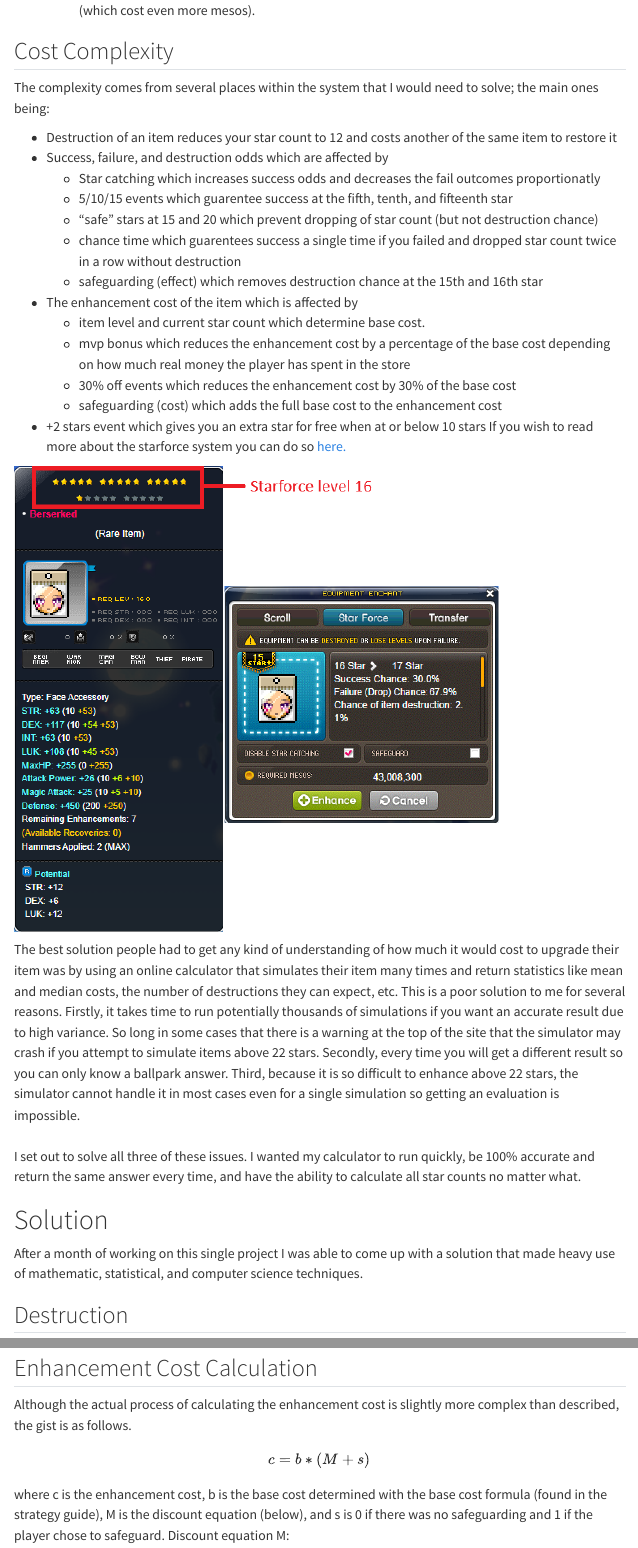
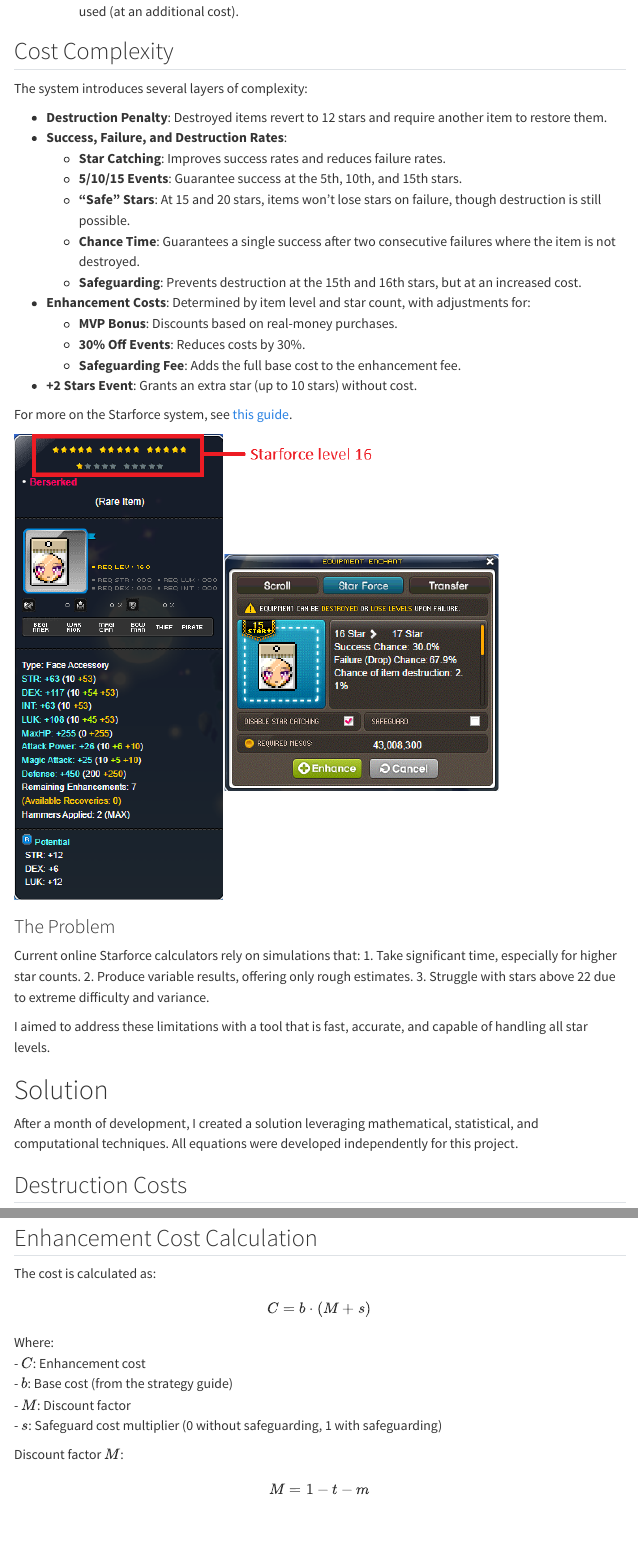
Before and after one commit to devoreni/portfolio, a Quarto document (StarforceInfo.qmd): the page in a window 1100 px wide, from 680 px down before the commit and from 710 px down after it, and a second part further down, joined at a grey line. Rendered offline with R 4.5, knitr and Pandoc in place of Quarto, with nearby package versions; menus at the side of the page are left out.

Commit message:
Finished StarforceInfo.html

```diff
--- a/StarforceInfo.qmd
+++ b/StarforceInfo.qmd
@@ -26 +19,0 @@ Starforce is a system used in the game MapleStory to enhance equipment (like wea
-    + Destruction: At certain star levels, failure destroys the item unless special protections are used (which cost even more mesos).
@@ -27,31 +27,35 @@ Starforce is a system used in the game MapleStory to enhance equipment (like wea
+    - **Destruction**: At certain star levels, failure may destroy the item unless special protections are used (at an additional cost).
 
 ## Cost Complexity
-The complexity comes from several places within the system that I would need to solve; the main ones being:<br>
+The system introduces several layers of complexity:
 
-* Destruction of an item reduces your star count to 12 and costs another of the same item to restore it
-* Success, failure, and destruction odds which are affected by
-    + Star catching which increases success odds and decreases the fail outcomes proportionatly
-    + 5/10/15 events which guarentee success at the fifth, tenth, and fifteenth star
-    + "safe" stars at 15 and 20 which prevent dropping of star count (but not destruction chance)
-    + chance time which guarentees success a single time if you failed and dropped star count twice in a row without destruction
-    + safeguarding (effect) which removes destruction chance at the 15th and 16th star
-* The enhancement cost of the item which is affected by
-    + item level and current star count which determine base cost.
-    + mvp bonus which reduces the enhancement cost by a percentage of the base cost depending on how much real money the player has spent in the store
-    + 30% off events which reduces the enhancement cost by 30% of the base cost
-    + safeguarding (cost) which adds the full base cost to the enhancement cost
-* +2 stars event which gives you an extra star for free when at or below 10 stars
-If you wish to read more about the starforce system you can do so [here.](https://strategywiki.org/wiki/MapleStory/Spell_Trace_and_Star_Force)<br>
+- **Destruction Penalty**: Destroyed items revert to 12 stars and require another item to restore them.
+- **Success, Failure, and Destruction Rates**:
+    - **Star Catching**: Improves success rates and reduces failure rates.
+    - **5/10/15 Events**: Guarantee success at the 5th, 10th, and 15th stars.
+    - **"Safe" Stars**: At 15 and 20 stars, items won't lose stars on failure, though destruction is still possible.
+    - **Chance Time**: Guarantees a single success after two consecutive failures where the item is not destroyed.
+    - **Safeguarding**: Prevents destruction at the 15th and 16th stars, but at an increased cost.
+- **Enhancement Costs**: Determined by item level and star count, with adjustments for:
+    - **MVP Bonus**: Discounts based on real-money purchases.
+    - **30% Off Events**: Reduces costs by 30%.
+    - **Safeguarding Fee**: Adds the full base cost to the enhancement fee.
+- **+2 Stars Event**: Grants an extra star (up to 10 stars) without cost.
+
+For more on the Starforce system, see [this guide](https://strategywiki.org/wiki/MapleStory/Spell_Trace_and_Star_Force).
 
 ![](assets/16StarBerserked.png)
 
- The best solution people had to get any kind of understanding of how much it would cost to upgrade their item was by using an online calculator that simulates their item many times and return statistics like mean and median costs, the number of destructions they can expect, etc. This is a poor solution to me for several reasons. Firstly, it takes time to run potentially thousands of simulations if you want an accurate result due to high variance. So long in some cases that there is a warning at the top of the site that the simulator may crash if you attempt to simulate items above 22 stars. Secondly, every time you will get a different result so you can only know a ballpark answer. Third, because it is so difficult to enhance above 22 stars, the simulator cannot handle it in most cases even for a single simulation so getting an evaluation is impossible.<br><br>
-I set out to solve all three of these issues. I wanted my calculator to run quickly, be 100% accurate and return the same answer every time, and have the ability to calculate all star counts no matter what.
+### The Problem
+Current online Starforce calculators rely on simulations that:
+1. Take significant time, especially for higher star counts.
+2. Produce variable results, offering only rough estimates.
+3. Struggle with stars above 22 due to extreme difficulty and variance.
 
-
+I aimed to address these limitations with a tool that is fast, accurate, and capable of handling all star levels.
 
 # Solution
 
-After a month of working on this single project I was able to come up with a solution that made heavy use of mathematic, statistical, and computer science techniques.
+After a month of development, I created a solution leveraging mathematical, statistical, and computational techniques. All equations were developed independently for this project.
 
-## Destruction
+## Destruction Costs
@@ -59,11 +63,18 @@ Because there is a chance of destruction, every star where destruction is possib
 
 ## Enhancement Cost Calculation
-Although the actual process of calculating the enhancement cost is slightly more complex than described, the gist is as follows.
+The cost is calculated as:
 $$
-c = b * (M + s)
+C = b \cdot (M + s)
 $$
-where c is the enhancement cost, b is the base cost determined with the base cost formula (found in the strategy guide), M is the discount equation (below), and s is 0 if there was no safeguarding and 1 if the player chose to safeguard. Discount equation M:
+Where:
+- \( C \): Enhancement cost
+- \( b \): Base cost (from the strategy guide)
+- \( M \): Discount factor
+- \( s \): Safeguard cost multiplier (0 without safeguarding, 1 with safeguarding)
+
+Discount factor \( M \):
 $$
 M = 1 - t - m
 $$
-where t is .3 if 30% off event is active and m is a number between 0 and .1 depending on mvp bonus.
+Where:
+- \( t \): 30% event discount (0.3 if active)
```
Also changed, not shown: StarforceInfo.html, StarforceInfo.qmd (71 more changed lines).
